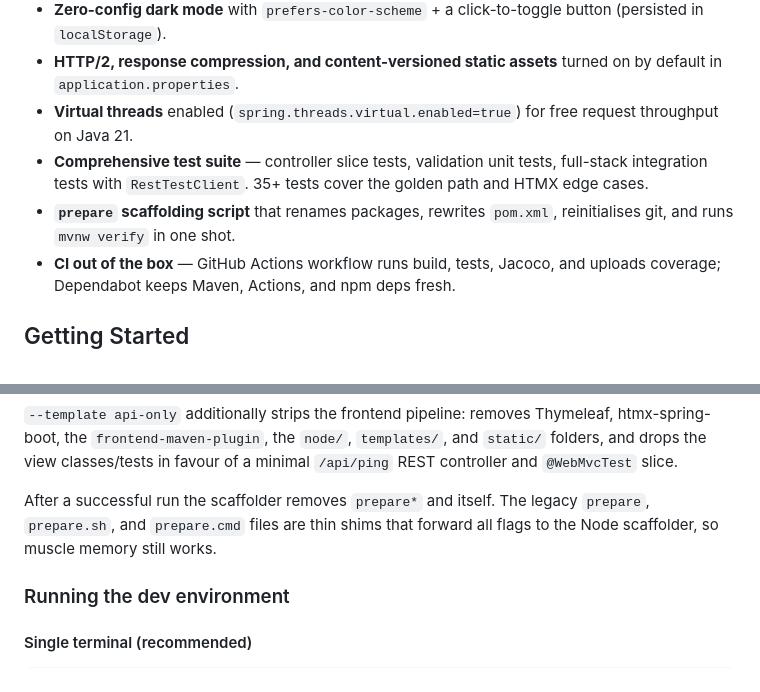
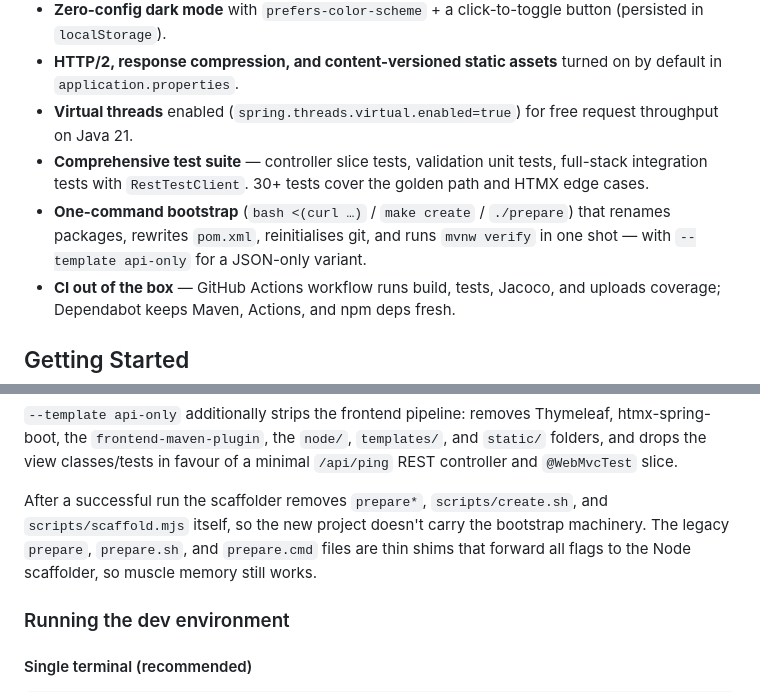
Before and after one commit to havlli/bootleaf-starter, a Markdown page: README.md, 2 parts joined by grey strips. Drawn GitHub-style.

Commit message:
docs(readme): correct test count and reflect actual cleanup behaviour
- Test count is 31 (verified via @Test grep), not "35+". Use "30+".
- The scaffolder also removes scripts/create.sh and scripts/scaffold.mjs
  itself, not just prepare*. Spell out the full cleanup so users know
  the bootstrap machinery doesn't ship with their new project.
- Lead the features bullet with the new "one-command bootstrap" framing
  instead of the legacy `prepare` script reference.

```diff
--- a/README.md
+++ b/README.md
@@ -39,8 +39,8 @@ That single line clones, scaffolds (your group/artifact/version), installs the d
 - **Zero-config dark mode** with `prefers-color-scheme` + a click-to-toggle button (persisted in `localStorage`).
 - **HTTP/2, response compression, and content-versioned static assets** turned on by default in `application.properties`.
 - **Virtual threads** enabled (`spring.threads.virtual.enabled=true`) for free request throughput on Java 21.
-- **Comprehensive test suite** — controller slice tests, validation unit tests, full-stack integration tests with `RestTestClient`. 35+ tests cover the golden path and HTMX edge cases.
-- **`prepare` scaffolding script** that renames packages, rewrites `pom.xml`, reinitialises git, and runs `mvnw verify` in one shot.
+- **Comprehensive test suite** — controller slice tests, validation unit tests, full-stack integration tests with `RestTestClient`. 30+ tests cover the golden path and HTMX edge cases.
+- **One-command bootstrap** (`bash <(curl …)` / `make create` / `./prepare`) that renames packages, rewrites `pom.xml`, reinitialises git, and runs `mvnw verify` in one shot — with `--template api-only` for a JSON-only variant.
 - **CI out of the box** — GitHub Actions workflow runs build, tests, Jacoco, and uploads coverage; Dependabot keeps Maven, Actions, and npm deps fresh.
 
 ## Getting Started
@@ -112,7 +112,7 @@ What gets rewritten: `pom.xml` coordinates (never dependency coords), `.run/Appl
 
 `--template api-only` additionally strips the frontend pipeline: removes Thymeleaf, htmx-spring-boot, the `frontend-maven-plugin`, the `node/`, `templates/`, and `static/` folders, and drops the view classes/tests in favour of a minimal `/api/ping` REST controller and `@WebMvcTest` slice.
 
-After a successful run the scaffolder removes `prepare*` and itself. The legacy `prepare`, `prepare.sh`, and `prepare.cmd` files are thin shims that forward all flags to the Node scaffolder, so muscle memory still works.
+After a successful run the scaffolder removes `prepare*`, `scripts/create.sh`, and `scripts/scaffold.mjs` itself, so the new project doesn't carry the bootstrap machinery. The legacy `prepare`, `prepare.sh`, and `prepare.cmd` files are thin shims that forward all flags to the Node scaffolder, so muscle memory still works.
 
 ### Running the dev environment
 
```
